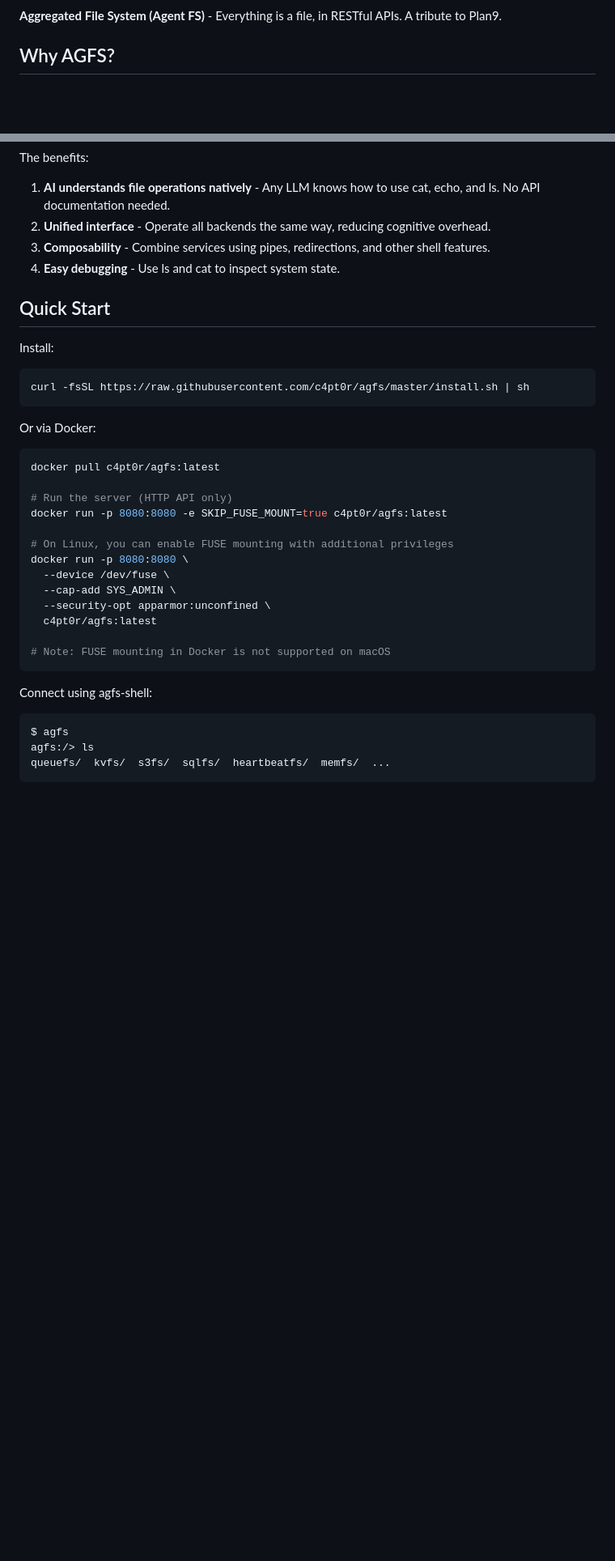
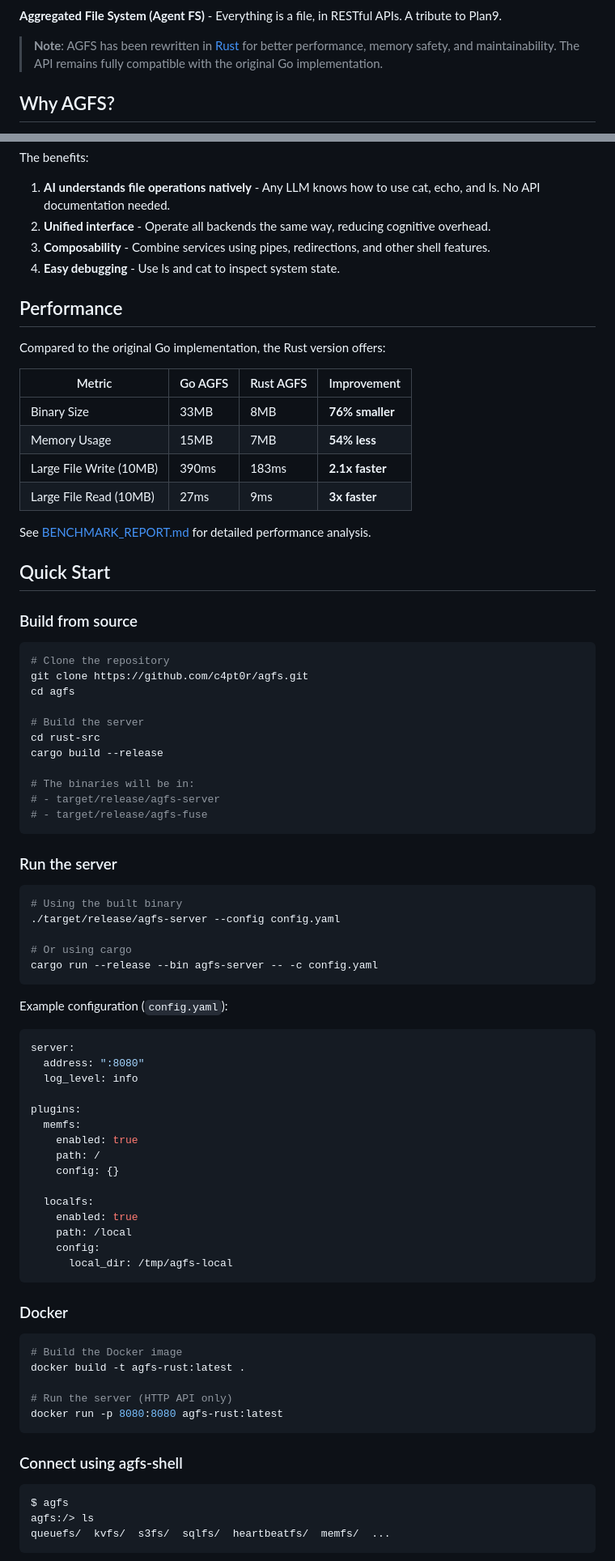
Before and after one commit to akushonkamen/agfs, a Markdown page: README.md, 2 parts joined by grey strips. Shown at 81% size. GitHub-like rendering; blank space fills up the shorter version.

Commit message:
[docs] update README for Rust implementation
- Updated to reflect AGFS is now implemented in Rust
- Added performance comparison table
- Updated build instructions for Rust
- Added architecture overview
- Maintained API compatibility with Go version

````diff
--- a/README.md
+++ b/README.md
@@ -5,5 +4,7 @@
 
 **Aggregated File System (Agent FS)** - Everything is a file, in RESTful APIs. A tribute to Plan9.
+
+> **Note**: AGFS has been rewritten in [Rust](https://www.rust-lang.org/) for better performance, memory safety, and maintainability. The API remains fully compatible with the original Go implementation.
 
 ## Why AGFS?
 
@@ -27,33 +28,78 @@ The benefits:
 3. **Composability** - Combine services using pipes, redirections, and other shell features.
 4. **Easy debugging** - Use ls and cat to inspect system state.
 
+## Performance
+
+Compared to the original Go implementation, the Rust version offers:
+
+| Metric | Go AGFS | Rust AGFS | Improvement |
+|--------|---------|-----------|-------------|
+| Binary Size | 33MB | 8MB | **76% smaller** |
+| Memory Usage | 15MB | 7MB | **54% less** |
+| Large File Write (10MB) | 390ms | 183ms | **2.1x faster** |
+| Large File Read (10MB) | 27ms | 9ms | **3x faster** |
+
+See [BENCHMARK_REPORT.md](./BENCHMARK_REPORT.md) for detailed performance analysis.
+
 ## Quick Start
 
-Install:
+### Build from source
 
 ```bash
-curl -fsSL https://raw.githubusercontent.com/c4pt0r/agfs/master/install.sh | sh
+# Clone the repository
+git clone https://github.com/c4pt0r/agfs.git
+cd agfs
+
+# Build the server
+cd rust-src
+cargo build --release
+
+# The binaries will be in:
+# - target/release/agfs-server
+# - target/release/agfs-fuse
 ```
 
-Or via Docker:
+### Run the server
 
 ```bash
-docker pull c4pt0r/agfs:latest
+# Using the built binary
+./target/release/agfs-server --config config.yaml
+
+# Or using cargo
+cargo run --release --bin agfs-server -- -c config.yaml
+```
+
+Example configuration (`config.yaml`):
+
+```yaml
+server:
+  address: ":8080"
+  log_level: info
+
+plugins:
+  memfs:
+    enabled: true
+    path: /
+    config: {}
+
+  localfs:
+    enabled: true
+    path: /local
+    config:
+      local_dir: /tmp/agfs-local
+```
+
+### Docker
+
+```bash
+# Build the Docker image
+docker build -t agfs-rust:latest .
 
 # Run the server (HTTP API only)
-docker run -p 8080:8080 -e SKIP_FUSE_MOUNT=true c4pt0r/agfs:latest
-
-# On Linux, you can enable FUSE mounting with additional privileges
-docker run -p 8080:8080 \
-  --device /dev/fuse \
-  --cap-add SYS_ADMIN \
-  --security-opt apparmor:unconfined \
-  c4pt0r/agfs:latest
-
-# Note: FUSE mounting in Docker is not supported on macOS
+docker run -p 8080:8080 agfs-rust:latest
 ```
 
-Connect using agfs-shell:
+### Connect using agfs-shell
 
 ```bash
 $ agfs
````
Also changed, not shown: other parts of README.md (+31 -6 lines).
